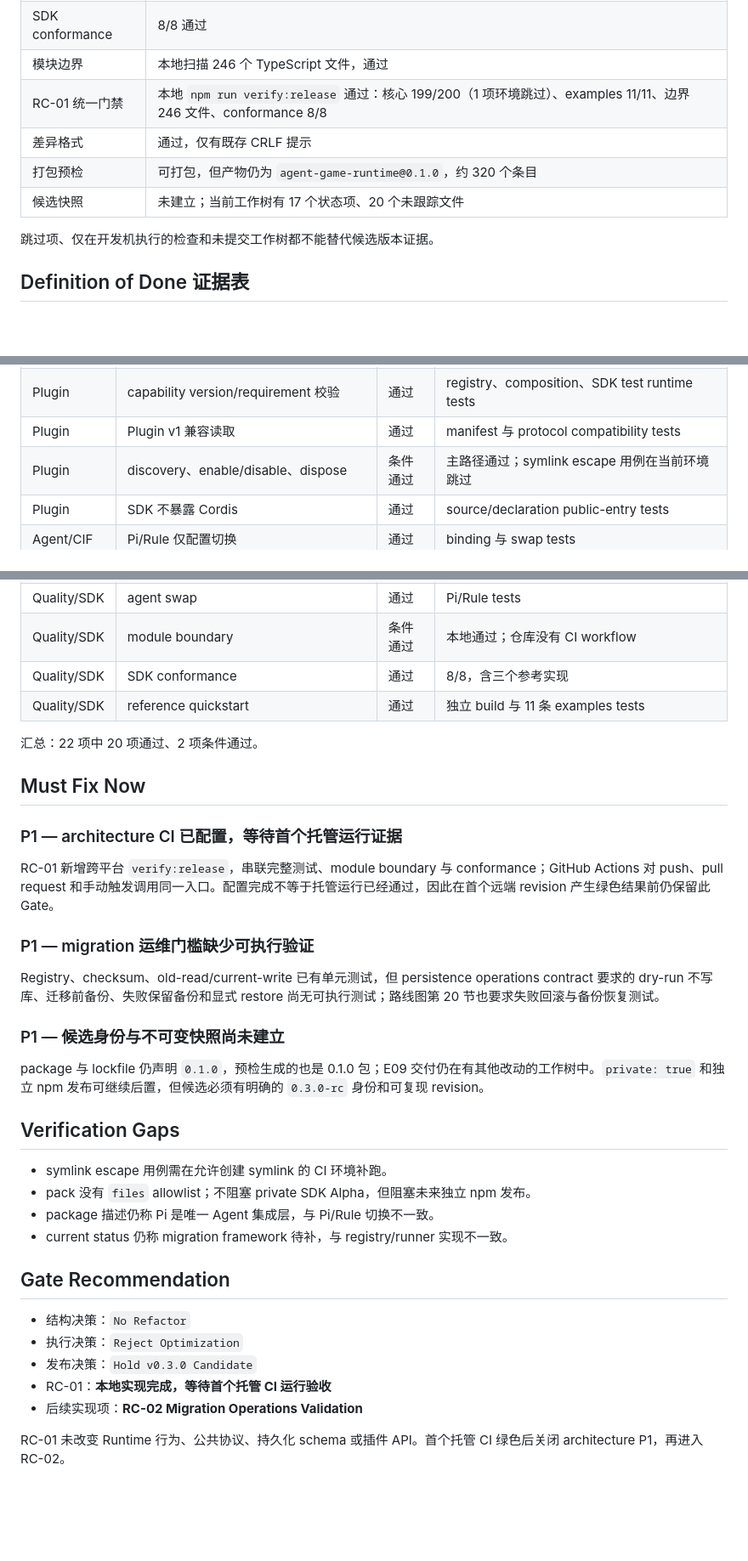
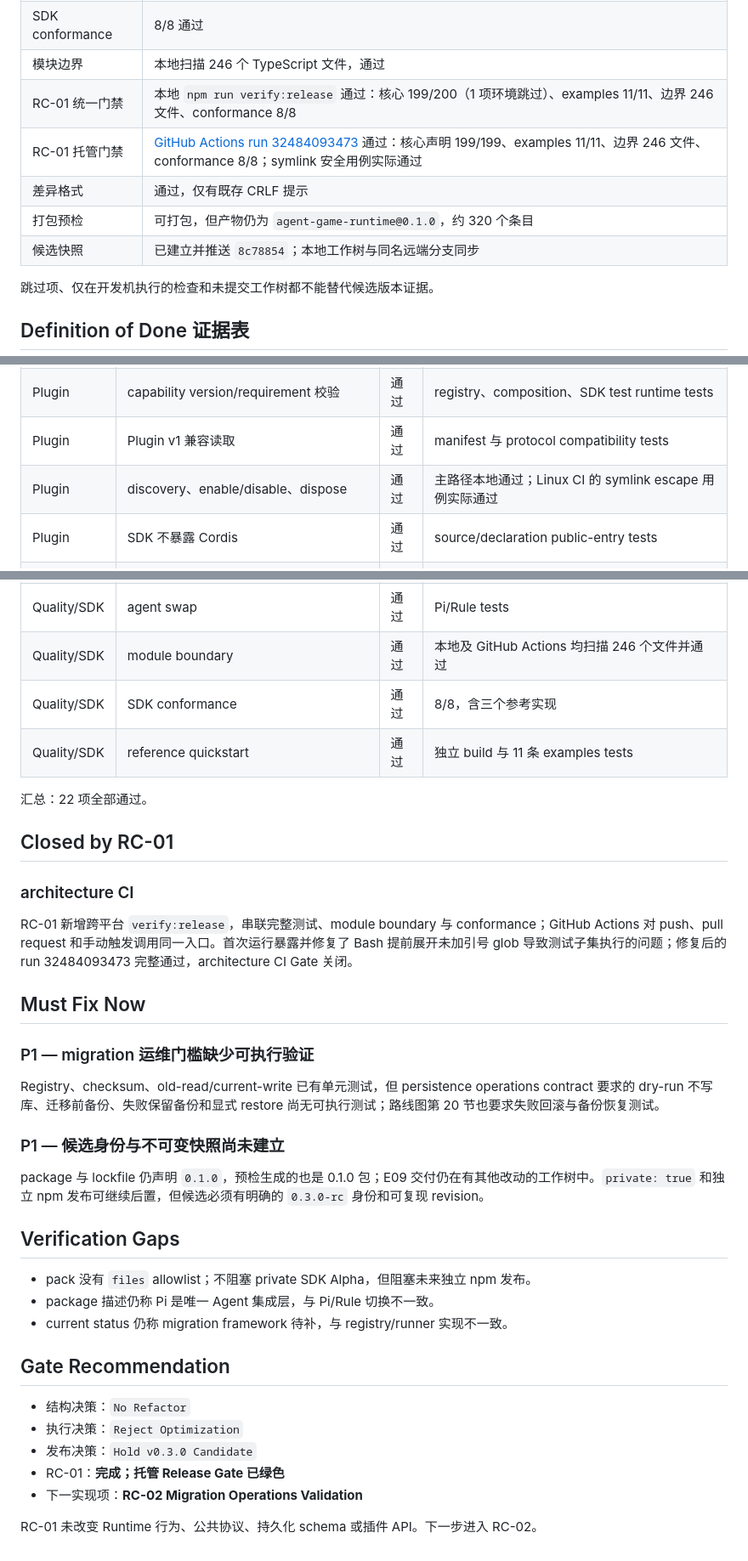
Before and after one commit to XIOvO/TypeMoonAgent, a Markdown page: docs/development/V0.3.0_RELEASE_CANDIDATE_AUDIT.md, 3 parts joined by grey strips. Shown at 85% size. Drawn GitHub-style; blank space fills up the shorter version.

Commit message:
Record successful RC-01 hosted validation

```diff
--- a/docs/development/V0.3.0_RELEASE_CANDIDATE_AUDIT.md
+++ b/docs/development/V0.3.0_RELEASE_CANDIDATE_AUDIT.md
@@ -12,9 +12,10 @@
 | SDK conformance | 8/8 通过 |
 | 模块边界 | 本地扫描 246 个 TypeScript 文件，通过 |
 | RC-01 统一门禁 | 本地 `npm run verify:release` 通过：核心 199/200（1 项环境跳过）、examples 11/11、边界 246 文件、conformance 8/8 |
+| RC-01 托管门禁 | [GitHub Actions run 32484093473](https://github.com/XIOvO/TypeMoonAgent/actions/runs/32484093473) 通过：核心声明 199/199、examples 11/11、边界 246 文件、conformance 8/8；symlink 安全用例实际通过 |
 | 差异格式 | 通过，仅有既存 CRLF 提示 |
 | 打包预检 | 可打包，但产物仍为 `agent-game-runtime@0.1.0`，约 320 个条目 |
-| 候选快照 | 未建立；当前工作树有 17 个状态项、20 个未跟踪文件 |
+| 候选快照 | 已建立并推送 `8c78854`；本地工作树与同名远端分支同步 |
 
 跳过项、仅在开发机执行的检查和未提交工作树都不能替代候选版本证据。
 
@@ -27,7 +28,7 @@
 | Kernel | 幂等、事务、顺序、回滚 | 通过 | Runtime、Kernel、TurnCommit tests |
 | Plugin | capability version/requirement 校验 | 通过 | registry、composition、SDK test runtime tests |
 | Plugin | Plugin v1 兼容读取 | 通过 | manifest 与 protocol compatibility tests |
-| Plugin | discovery、enable/disable、dispose | 条件通过 | 主路径通过；symlink escape 用例在当前环境跳过 |
+| Plugin | discovery、enable/disable、dispose | 通过 | 主路径本地通过；Linux CI 的 symlink escape 用例实际通过 |
 | Plugin | SDK 不暴露 Cordis | 通过 | source/declaration public-entry tests |
 | Agent/CIF | Pi/Rule 仅配置切换 | 通过 | binding 与 swap tests |
 | Agent/CIF | Runtime 无 concrete runner map | 通过 | AgentRunnerResolver 与 swap test |
@@ -41,17 +42,19 @@
 | Quality/SDK | replay | 通过 | event/restart replay tests |
 | Quality/SDK | plugin swap | 通过 | Simple/Dummy combat tests |
 | Quality/SDK | agent swap | 通过 | Pi/Rule tests |
-| Quality/SDK | module boundary | 条件通过 | 本地通过；仓库没有 CI workflow |
+| Quality/SDK | module boundary | 通过 | 本地及 GitHub Actions 均扫描 246 个文件并通过 |
 | Quality/SDK | SDK conformance | 通过 | 8/8，含三个参考实现 |
 | Quality/SDK | reference quickstart | 通过 | 独立 build 与 11 条 examples tests |
 
-汇总：22 项中 20 项通过、2 项条件通过。
+汇总：22 项全部通过。
+
+## Closed by RC-01
+
+### architecture CI
+
+RC-01 新增跨平台 `verify:release`，串联完整测试、module boundary 与 conformance；GitHub Actions 对 push、pull request 和手动触发调用同一入口。首次运行暴露并修复了 Bash 提前展开未加引号 glob 导致测试子集执行的问题；修复后的 run 32484093473 完整通过，architecture CI Gate 关闭。
 
 ## Must Fix Now
-
-### P1 — architecture CI 已配置，等待首个托管运行证据
-
-RC-01 新增跨平台 `verify:release`，串联完整测试、module boundary 与 conformance；GitHub Actions 对 push、pull request 和手动触发调用同一入口。配置完成不等于托管运行已经通过，因此在首个远端 revision 产生绿色结果前仍保留此 Gate。
 
 ### P1 — migration 运维门槛缺少可执行验证
 
@@ -63,7 +66,6 @@ package 与 lockfile 仍声明 `0.1.0`，预检生成的也是 0.1.0 包；E09
 
 ## Verification Gaps
 
-- symlink escape 用例需在允许创建 symlink 的 CI 环境补跑。
 - pack 没有 `files` allowlist；不阻塞 private SDK Alpha，但阻塞未来独立 npm 发布。
 - package 描述仍称 Pi 是唯一 Agent 集成层，与 Pi/Rule 切换不一致。
 - current status 仍称 migration framework 待补，与 registry/runner 实现不一致。
@@ -73,7 +75,7 @@ package 与 lockfile 仍声明 `0.1.0`，预检生成的也是 0.1.0 包；E09
 - 结构决策：`No Refactor`
 - 执行决策：`Reject Optimization`
 - 发布决策：`Hold v0.3.0 Candidate`
-- RC-01：**本地实现完成，等待首个托管 CI 运行验收**
-- 后续实现项：**RC-02 Migration Operations Validation**
+- RC-01：**完成；托管 Release Gate 已绿色**
+- 下一实现项：**RC-02 Migration Operations Validation**
 
-RC-01 未改变 Runtime 行为、公共协议、持久化 schema 或插件 API。首个托管 CI 绿色后关闭 architecture P1，再进入 RC-02。
+RC-01 未改变 Runtime 行为、公共协议、持久化 schema 或插件 API。下一步进入 RC-02。
```
Also changed, not shown: docs/development/DEVELOPMENT_ROADMAP_AND_TASK_BREAKDOWN.md (+3 -5 lines).
